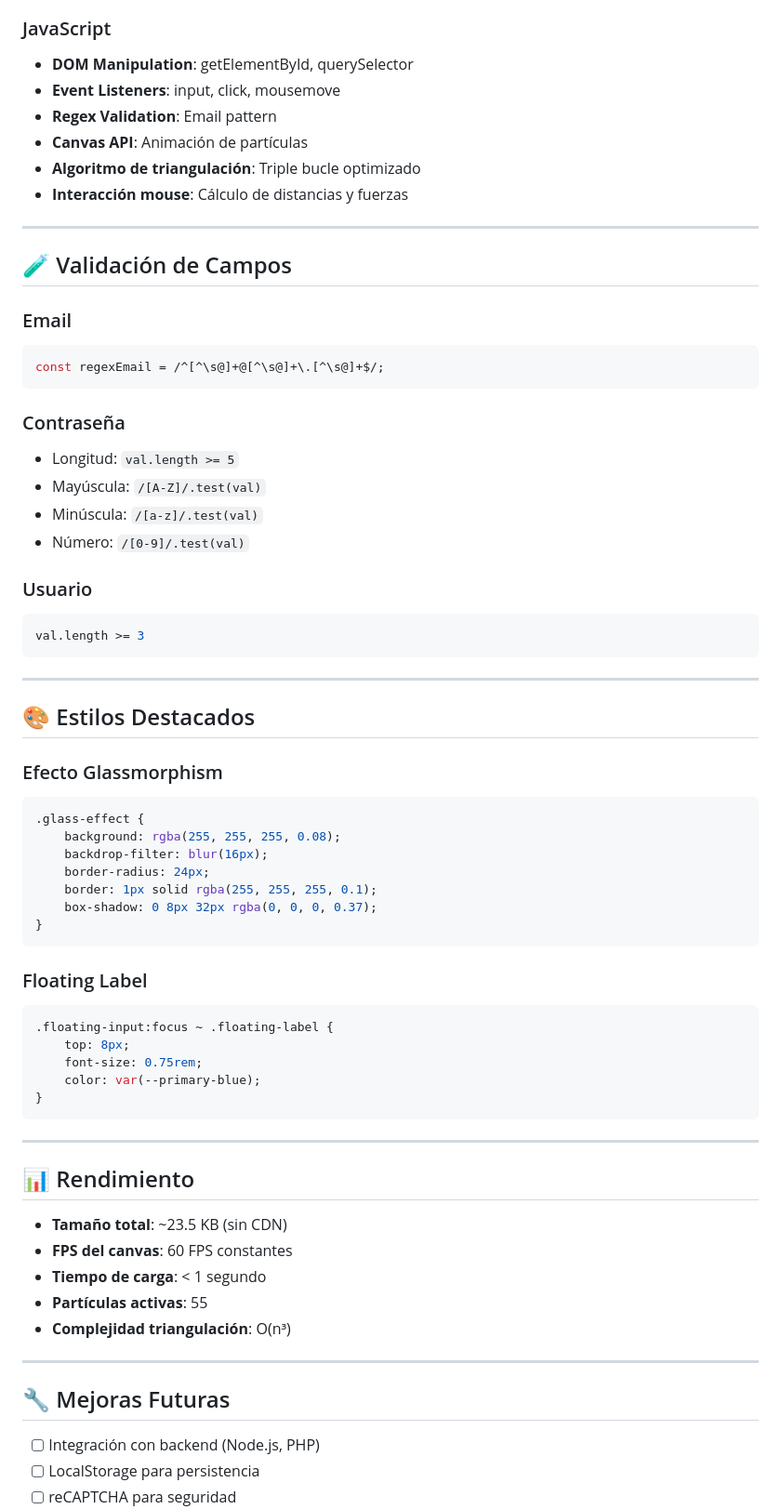
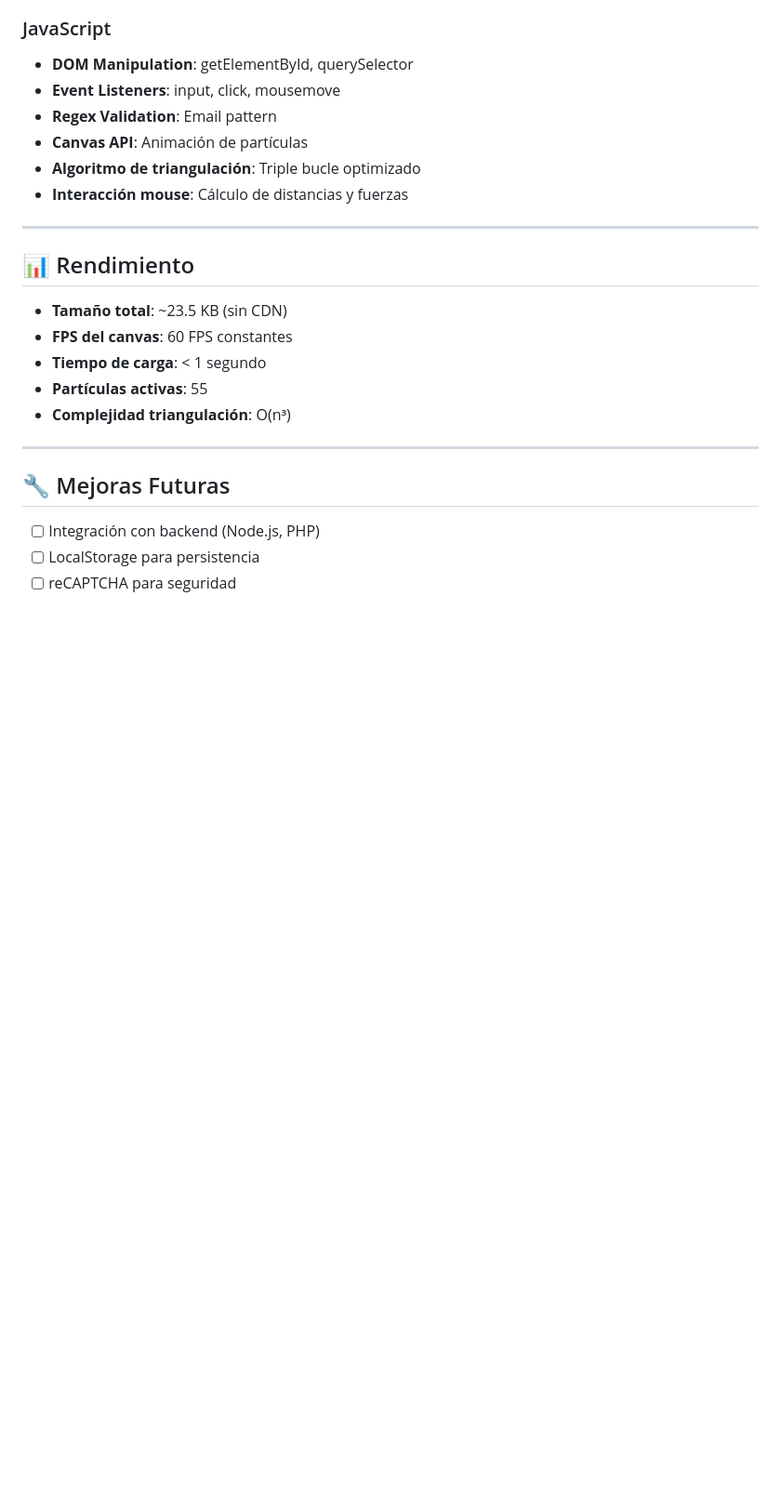
Before and after one commit to webdaniel-1997/FORMULARIO-, a Markdown page: README.md, the part around the change printed below. Shown: that part at 93% size. Drawn GitHub-style; blank space fills up the shorter version.

````diff
--- a/README.md
+++ b/README.md
@@ -130,52 +220,6 @@ Incluye:
 - **Canvas API**: Animación de partículas
 - **Algoritmo de triangulación**: Triple bucle optimizado
 - **Interacción mouse**: Cálculo de distancias y fuerzas
-
----
-
-## 🧪 Validación de Campos
-
-### Email
-```javascript
-const regexEmail = /^[^\s@]+@[^\s@]+\.[^\s@]+$/;
-```
-
-### Contraseña
-- Longitud: `val.length >= 5`
-- Mayúscula: `/[A-Z]/.test(val)`
-- Minúscula: `/[a-z]/.test(val)`
-- Número: `/[0-9]/.test(val)`
-
-### Usuario
-```javascript
-val.length >= 3
-```
-
----
-
-## 🎨 Estilos Destacados
-
-### Efecto Glassmorphism
-
-```css
-.glass-effect {
-    background: rgba(255, 255, 255, 0.08);
-    backdrop-filter: blur(16px);
-    border-radius: 24px;
-    border: 1px solid rgba(255, 255, 255, 0.1);
-    box-shadow: 0 8px 32px rgba(0, 0, 0, 0.37);
-}
-```
-
-### Floating Label
-
-```css
-.floating-input:focus ~ .floating-label {
-    top: 8px;
-    font-size: 0.75rem;
-    color: var(--primary-blue);
-}
-```
 
 ---
 
````
Also changed, not shown: other parts of README.md (+121 -52 lines), assets/FOTOHUB.jpg (renamed from FOTOHUB.jpg), assets/demo.gif (renamed from demo.gif), assets/screenshot.jpg (renamed from screenshot.jpg).
